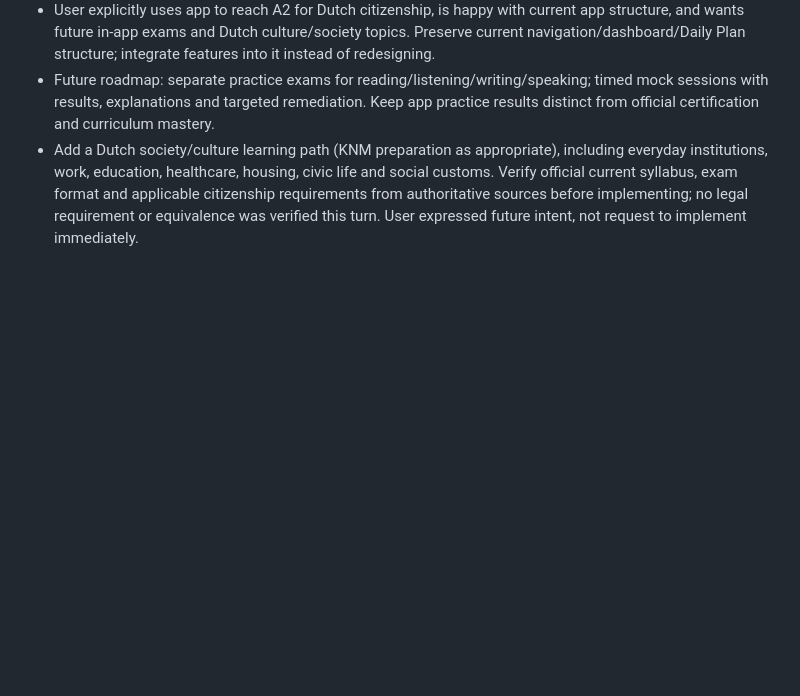
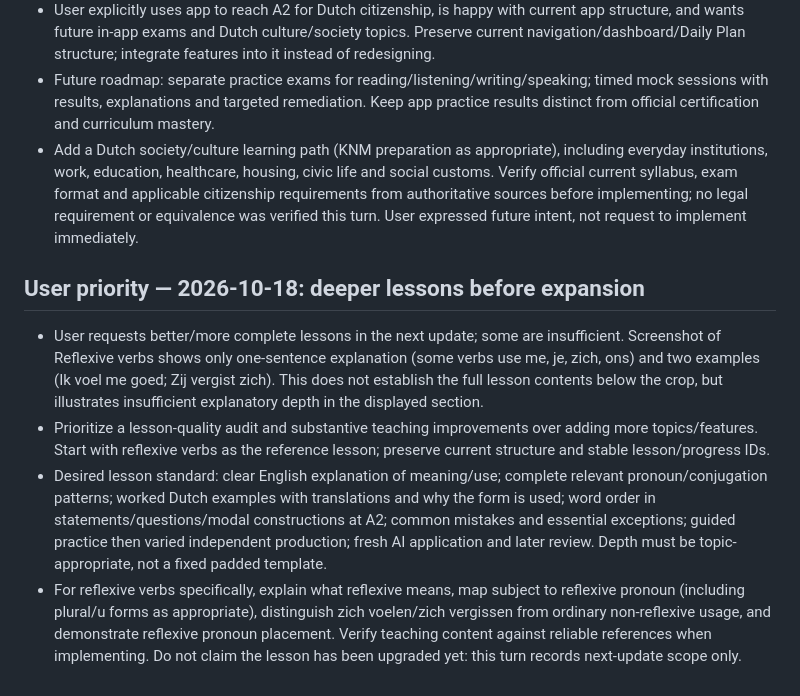
Before and after one commit to bourzguimehdi-design/mijn-nederlands, a Markdown page: PROJECT_STATE.md, the part around the change. Rendered like a GitHub page; blank space fills up the shorter version.

Commit message:
Prioritize lesson depth with reflexive verbs as first teaching-quality example

```diff
--- a/PROJECT_STATE.md
+++ b/PROJECT_STATE.md
@@ -163,3 +163,10 @@ User reports cleanup utility moved six historical folders and two ZIPs to `.loca
 - User explicitly uses app to reach A2 for Dutch citizenship, is happy with current app structure, and wants future in-app exams and Dutch culture/society topics. Preserve current navigation/dashboard/Daily Plan structure; integrate features into it instead of redesigning.
 - Future roadmap: separate practice exams for reading/listening/writing/speaking; timed mock sessions with results, explanations and targeted remediation. Keep app practice results distinct from official certification and curriculum mastery.
 - Add a Dutch society/culture learning path (KNM preparation as appropriate), including everyday institutions, work, education, healthcare, housing, civic life and social customs. Verify official current syllabus, exam format and applicable citizenship requirements from authoritative sources before implementing; no legal requirement or equivalence was verified this turn. User expressed future intent, not request to implement immediately.
+
+
+## User priority — 2026-10-18: deeper lessons before expansion
+- User requests better/more complete lessons in the next update; some are insufficient. Screenshot of Reflexive verbs shows only one-sentence explanation (some verbs use me, je, zich, ons) and two examples (Ik voel me goed; Zij vergist zich). This does not establish the full lesson contents below the crop, but illustrates insufficient explanatory depth in the displayed section.
+- Prioritize a lesson-quality audit and substantive teaching improvements over adding more topics/features. Start with reflexive verbs as the reference lesson; preserve current structure and stable lesson/progress IDs.
+- Desired lesson standard: clear English explanation of meaning/use; complete relevant pronoun/conjugation patterns; worked Dutch examples with translations and why the form is used; word order in statements/questions/modal constructions at A2; common mistakes and essential exceptions; guided practice then varied independent production; fresh AI application and later review. Depth must be topic-appropriate, not a fixed padded template.
+- For reflexive verbs specifically, explain what reflexive means, map subject to reflexive pronoun (including plural/u forms as appropriate), distinguish zich voelen/zich vergissen from ordinary non-reflexive usage, and demonstrate reflexive pronoun placement. Verify teaching content against reliable references when implementing. Do not claim the lesson has been upgraded yet: this turn records next-update scope only.
```
